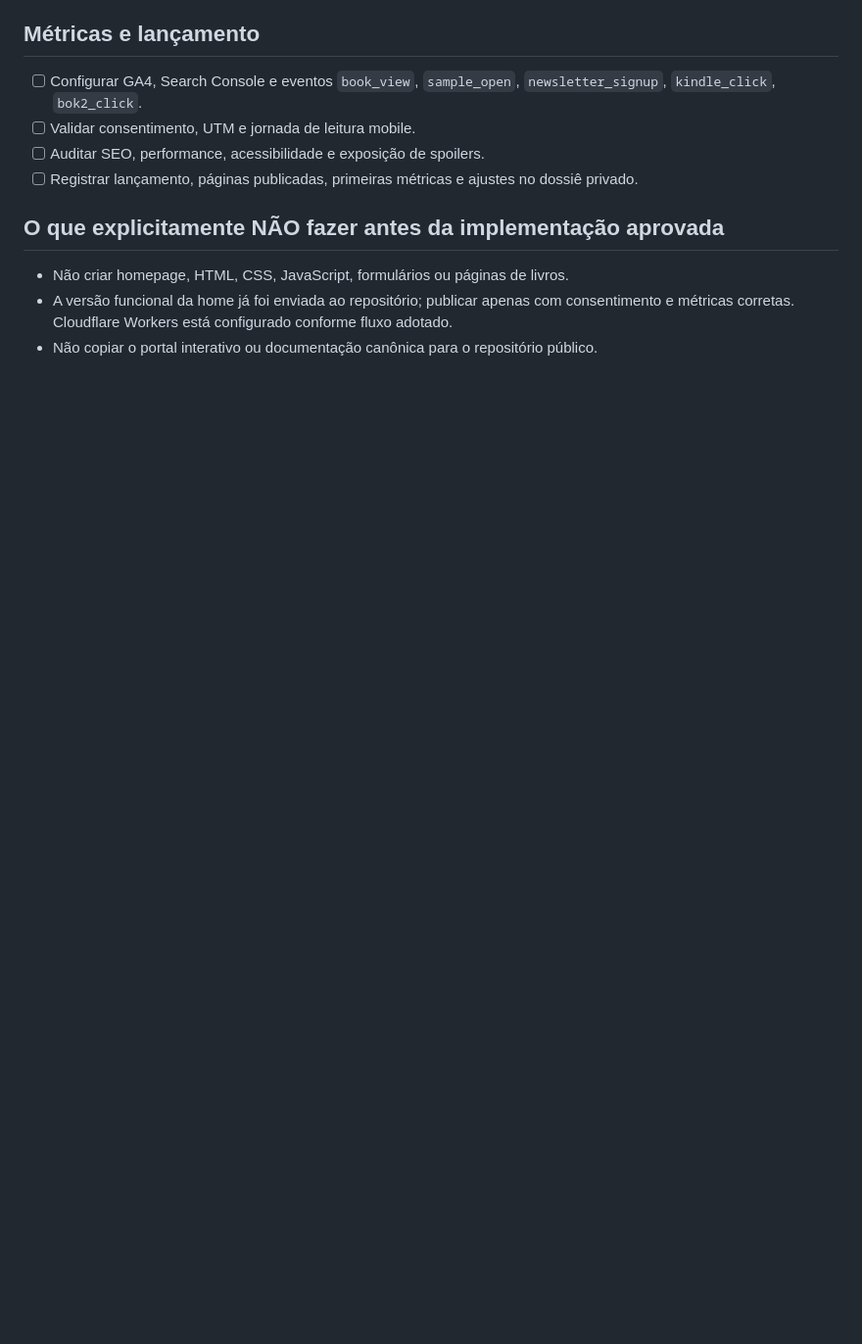
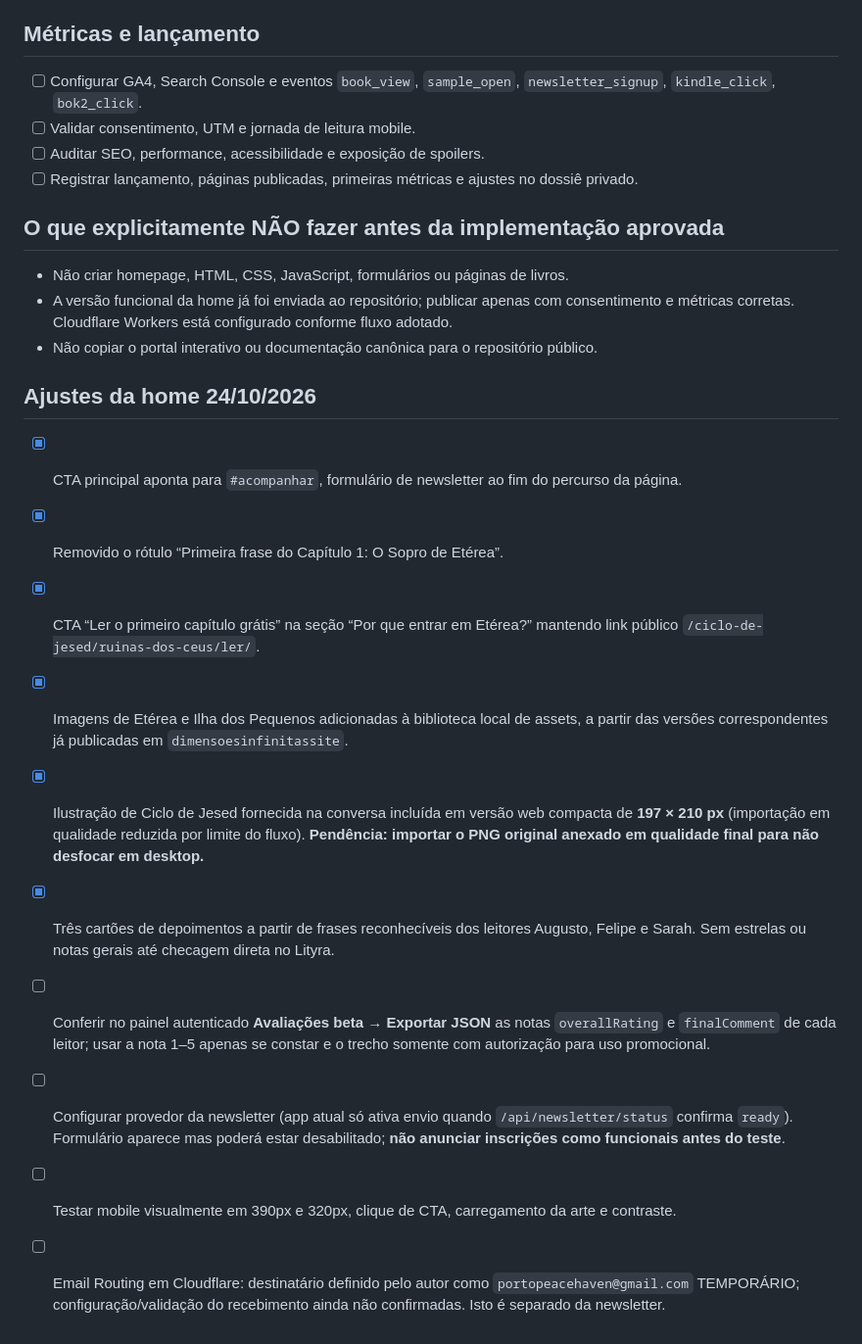
Before and after one commit to guyoshi/dimensoesinfinitas-web, a Markdown page: docs/IMPLEMENTACAO.md, the part around the change. Shown at 98% size. Rendered like a GitHub page; blank space fills up the shorter version.

Commit message:
docs: checklist dos ajustes de 24 de outubro e limites de beta/email

```diff
--- a/docs/IMPLEMENTACAO.md
+++ b/docs/IMPLEMENTACAO.md
@@ -66,3 +66,16 @@
 - Não criar homepage, HTML, CSS, JavaScript, formulários ou páginas de livros.
 - A versão funcional da home já foi enviada ao repositório; publicar apenas com consentimento e métricas corretas. Cloudflare Workers está configurado conforme fluxo adotado.
 - Não copiar o portal interativo ou documentação canônica para o repositório público.
+
+
+## Ajustes da home 24/10/2026
+- [x] CTA principal aponta para `#acompanhar`, formulário de newsletter ao fim do percurso da página.
+- [x] Removido o rótulo “Primeira frase do Capítulo 1: O Sopro de Etérea”.
+- [x] CTA “Ler o primeiro capítulo grátis” na seção “Por que entrar em Etérea?” mantendo link público `/ciclo-de-jesed/ruinas-dos-ceus/ler/`.
+- [x] Imagens de Etérea e Ilha dos Pequenos adicionadas à biblioteca local de assets, a partir das versões correspondentes já publicadas em `dimensoesinfinitassite`.
+- [x] Ilustração de Ciclo de Jesed fornecida na conversa incluída em versão web compacta de **197 × 210 px** (importação em qualidade reduzida por limite do fluxo). **Pendência: importar o PNG original anexado em qualidade final para não desfocar em desktop.**
+- [x] Três cartões de depoimentos a partir de frases reconhecíveis dos leitores Augusto, Felipe e Sarah. Sem estrelas ou notas gerais até checagem direta no Lityra.
+- [ ] Conferir no painel autenticado **Avaliações beta → Exportar JSON** as notas `overallRating` e `finalComment` de cada leitor; usar a nota 1–5 apenas se constar e o trecho somente com autorização para uso promocional.
+- [ ] Configurar provedor da newsletter (app atual só ativa envio quando `/api/newsletter/status` confirma `ready`). Formulário aparece mas poderá estar desabilitado; **não anunciar inscrições como funcionais antes do teste**.
+- [ ] Testar mobile visualmente em 390px e 320px, clique de CTA, carregamento da arte e contraste.
+- [ ] Email Routing em Cloudflare: destinatário definido pelo autor como `portopeacehaven@gmail.com` TEMPORÁRIO; configuração/validação do recebimento ainda não confirmadas. Isto é separado da newsletter.
```
